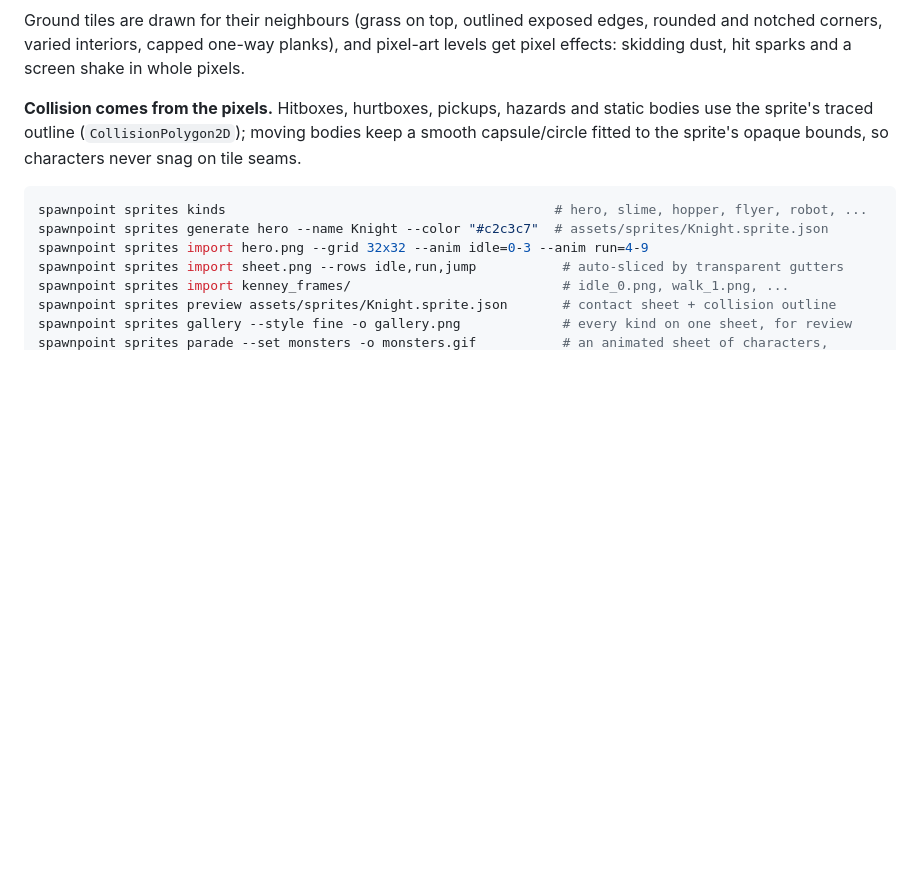
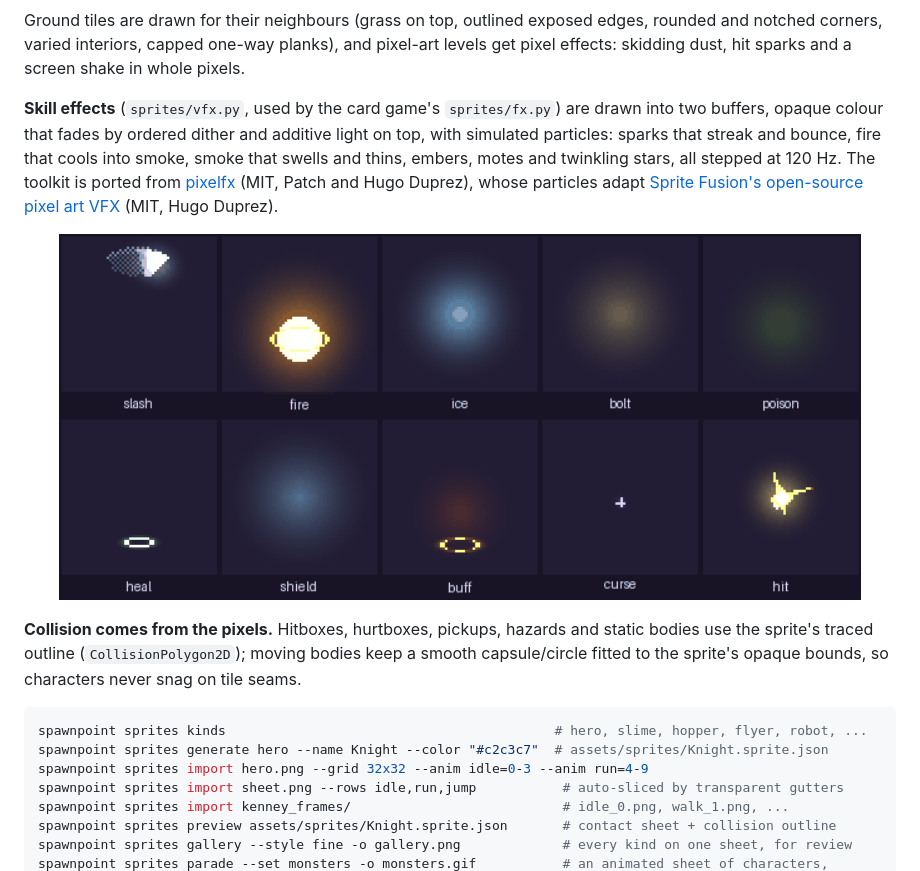
Before and after one commit to leluong141996-dev/Spawn-Point, a Markdown page: docs/sprites.md, the part around the change. Drawn GitHub-style; pictures changed too: docs/media/card-effects.gif (added); blank space fills up the shorter version.

```diff
--- a/docs/sprites.md
+++ b/docs/sprites.md
@@ -28,6 +28,15 @@ anything that fights or can be hurt; heroes breathe and blink while they stand.
 Ground tiles are drawn for their neighbours (grass on top, outlined exposed edges, rounded and notched corners,
 varied interiors, capped one-way planks), and pixel-art levels get pixel effects: skidding dust, hit sparks and a
 screen shake in whole pixels.
+
+**Skill effects** (`sprites/vfx.py`, used by the card game's `sprites/fx.py`) are drawn into two buffers, opaque
+colour that fades by ordered dither and additive light on top, with simulated particles: sparks that streak and
+bounce, fire that cools into smoke, smoke that swells and thins, embers, motes and twinkling stars, all stepped at
+120 Hz. The toolkit is ported from [pixelfx](https://github.com/patch-gg/pixelfx) (MIT, Patch and Hugo Duprez), whose
+particles adapt [Sprite Fusion's open-source pixel art VFX](https://www.spritefusion.com/pixel-art-vfx) (MIT, Hugo
+Duprez).
+
+<p align="center"><img src="https://raw.githubusercontent.com/leluong141996-dev/Spawn-Point/main/docs/media/card-effects.gif" width="92%" alt="The ten card skill effects playing at twice their size: slash, fire, ice, bolt, poison, heal, shield, buff, curse and hit"></p>
 
 **Collision comes from the pixels.** Hitboxes, hurtboxes, pickups, hazards and static bodies use the
 sprite's traced outline (`CollisionPolygon2D`); moving bodies keep a smooth capsule/circle fitted to
```
Also changed, not shown: docs/genres.md (+1 -1 lines), 3 other files.
